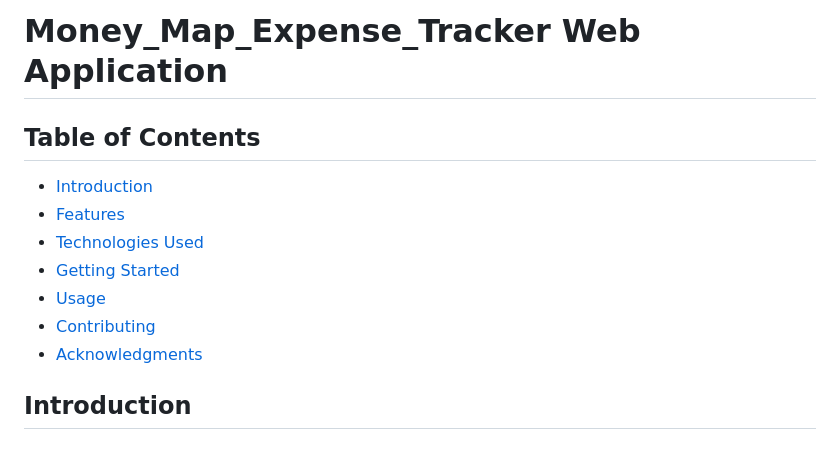
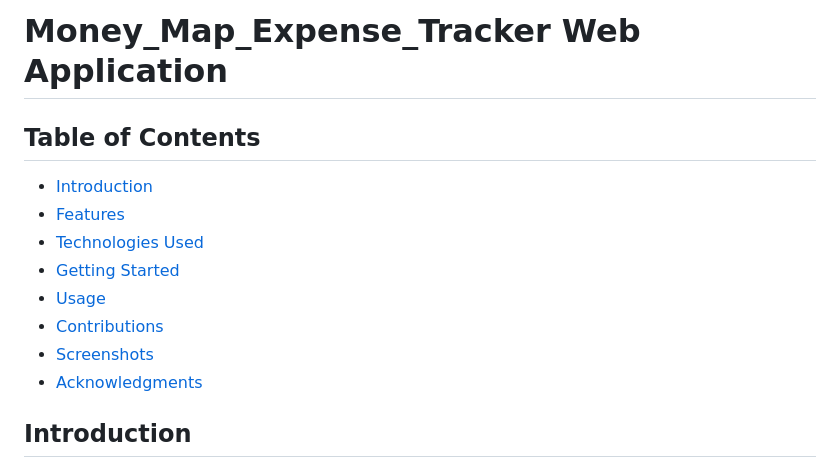
Before and after one commit to anushka-malik/Money_Map_Expense_Tracker, a Markdown page: README.md, the part around one of its changes. Drawn GitHub-style.

```diff
--- a/README.md
+++ b/README.md
@@ -1,5 +1,4 @@
 # Money_Map_Expense_Tracker Web Application
-
 
 ## Table of Contents
 
@@ -8,7 +7,8 @@
 - [Technologies Used](#technologies-used)
 - [Getting Started](#getting-started)
 - [Usage](#usage)
-- [Contributing](#contributing)
+- [Contributions](#contributions)
+- [Screenshots](#screenshots)
 - [Acknowledgments](#acknowledgments)
 
 ## Introduction
```
Also changed, not shown: other parts of README.md (+13 -0 lines).
